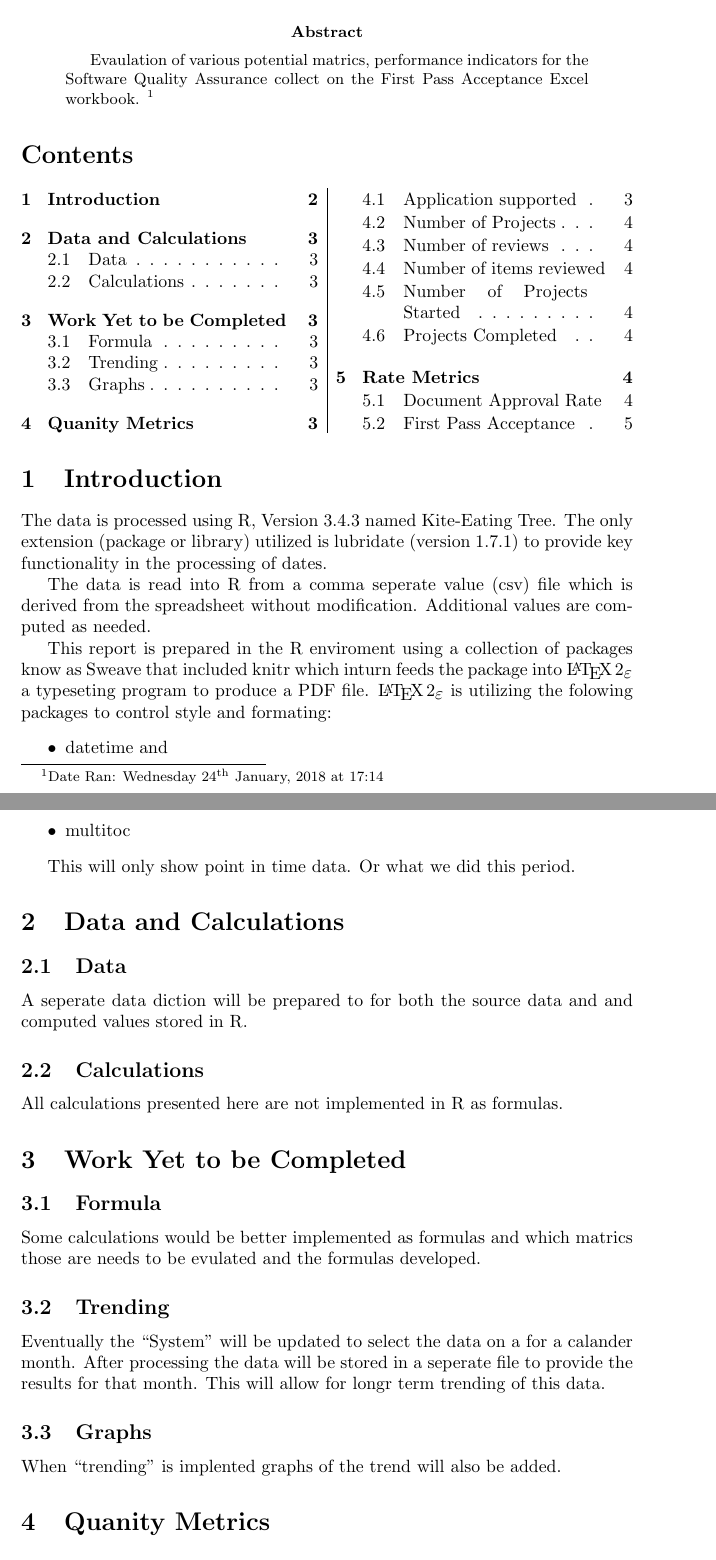
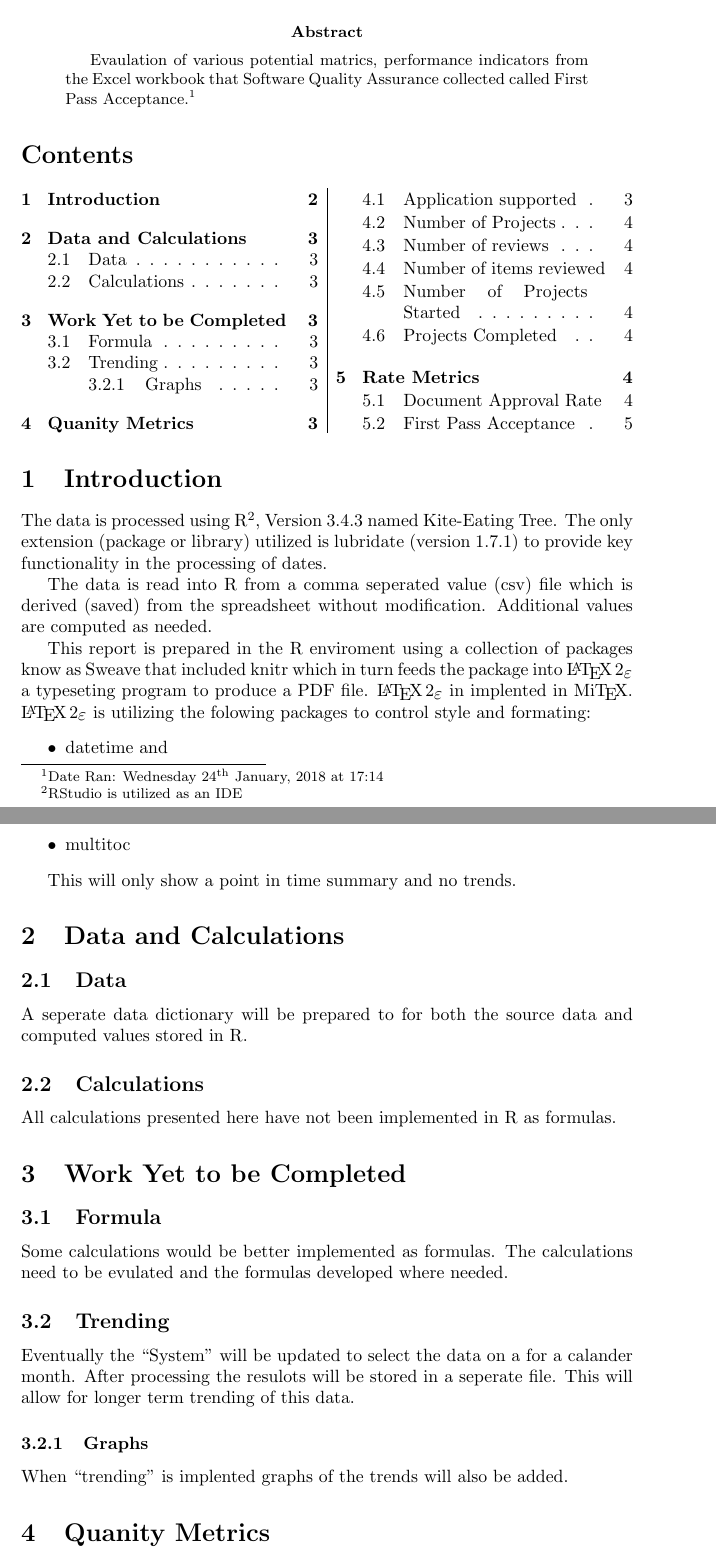
Before and after one commit to ab9sq/firstPassAcceptance, a LaTeX paper (Sweave/Exploration.tex): two parts of pages 2 and 3 of 5, joined at a grey line, cut so that both start at the same text. Compiled offline with pdfLaTeX; a LaTeX package or settings file that is missing is left out.

Commit message:
spelling and grammer

```diff
--- a/Sweave/Exploration.tex
+++ b/Sweave/Exploration.tex
@@ -17,47 +17,47 @@
 \maketitle
 
 \begin{abstract}
-Evaulation of various potential matrics, performance indicators for the Software
-Quality Assurance collect on the First Pass Acceptance Excel workbook.
-\footnote{Date Ran: \today{} at \currenttime}
+Evaulation of various potential matrics, performance indicators from the Excel
+workbook that Software Quality Assurance collected called First Pass
+Acceptance.\footnote{Date Ran: \today{} at \currenttime}
 \end{abstract}
 
 \tableofcontents
 
 \section{Introduction}
-The data is processed using R, Version 3.4.3 named Kite-Eating Tree. The only
-extension (package or library) utilized is lubridate (version 1.7.1) to provide
-key functionality in the processing of dates.
+The data is processed using R\footnote{RStudio is utilized as an IDE}, Version
+3.4.3 named Kite-Eating Tree. The only extension (package or library) utilized is
+lubridate (version 1.7.1) to provide key functionality in the processing of dates.
 
-The data is read into R from a comma seperate value (csv) file which is derived
+The data is read into R from a comma seperated value (csv) file which is derived (saved)
 from the spreadsheet without modification. Additional values are computed as needed.
 
 This report is prepared in the R enviroment using a collection of packages know as
-Sweave that included knitr which inturn feeds the package into \LaTeXe{} a typeseting
-program to produce a PDF file. \LaTeXe{} is utilizing the folowing packages to control
-style and formating:
+Sweave that included knitr which in turn feeds the package into \LaTeXe{} a typeseting
+program to produce a PDF file. \LaTeXe{} in implented in Mi\TeX. \LaTeXe{} is utilizing
+the folowing packages to control style and formating:
 \begin{itemize}
 \item datetime and
 \item multitoc
 \end{itemize}
 
-This will only show point in time data. Or what we did this period.
+This will only show a point in time summary and no trends.
 
 \section{Data and Calculations}
 \subsection{Data}
-A seperate data diction will be prepared to for both the source data
-and and computed values stored in R.
+A seperate data dictionary will be prepared to for both the source data
+and computed values stored in R.
 
 \subsection{Calculations}
-All calculations presented here are not implemented in R as formulas.
+All calculations presented here have not been implemented in R as formulas.
 
 \section{Work Yet to be Completed}
 \subsection{Formula}
-Some calculations would be better implemented as formulas and which matrics those
-are needs to be evulated and the formulas developed.
+Some calculations would be better implemented as formulas. The calculations need
+to be evulated and the formulas developed where needed.
 \subsection{Trending}
 Eventually the ``System'' will be updated to select the data on a for a calander
-month. After processing the data will be stored in a seperate file to provide the
-results for that month. This will allow for longr term trending of this data.
-\subsection{Graphs}
-When ``trending'' is implented graphs of the trend will also be added.
+month. After processing the resulots will be stored in a seperate file.
+This will allow for longer term trending of this data.
+\subsubsection{Graphs}
+When ``trending'' is implented graphs of the trends will also be added.
```
Also changed, not shown: Sweave/Exploration.pdf, Sweave/Exploration.tex (42 more changed lines), 1 other file.
